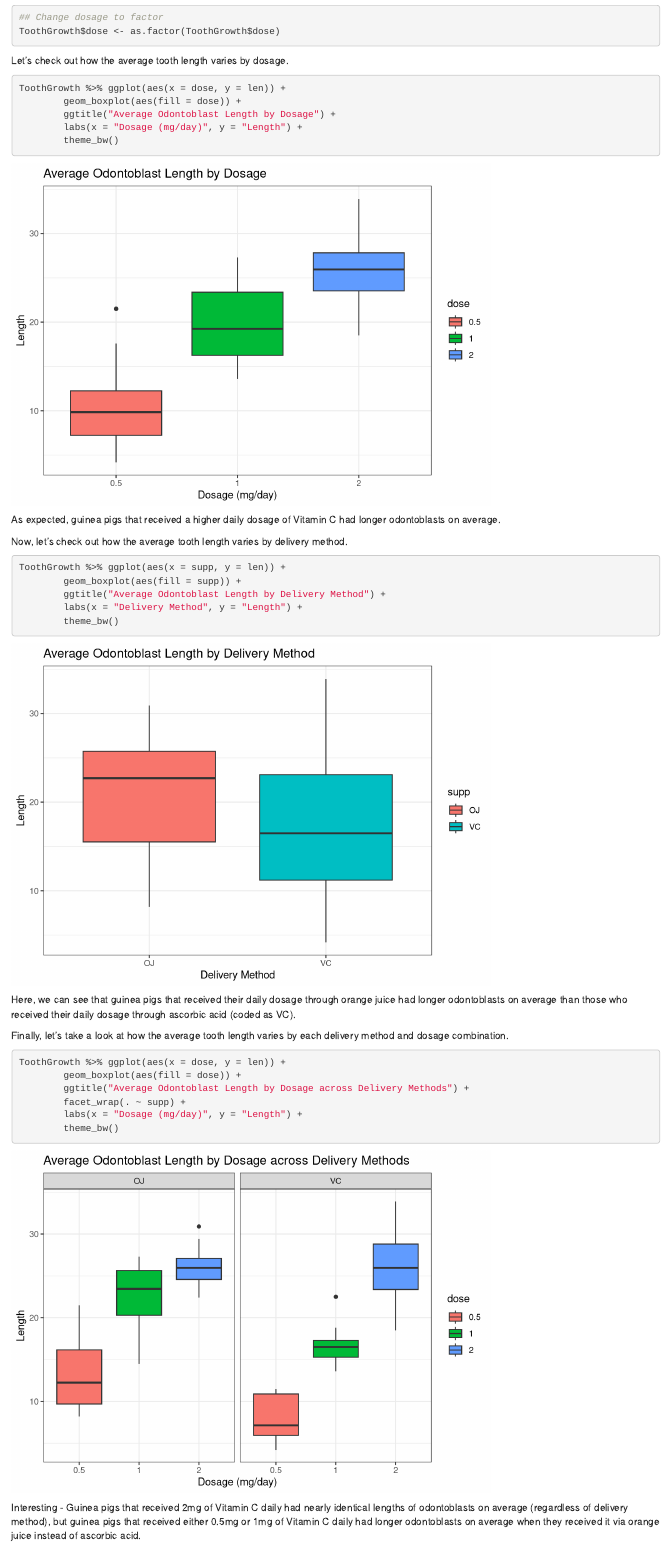
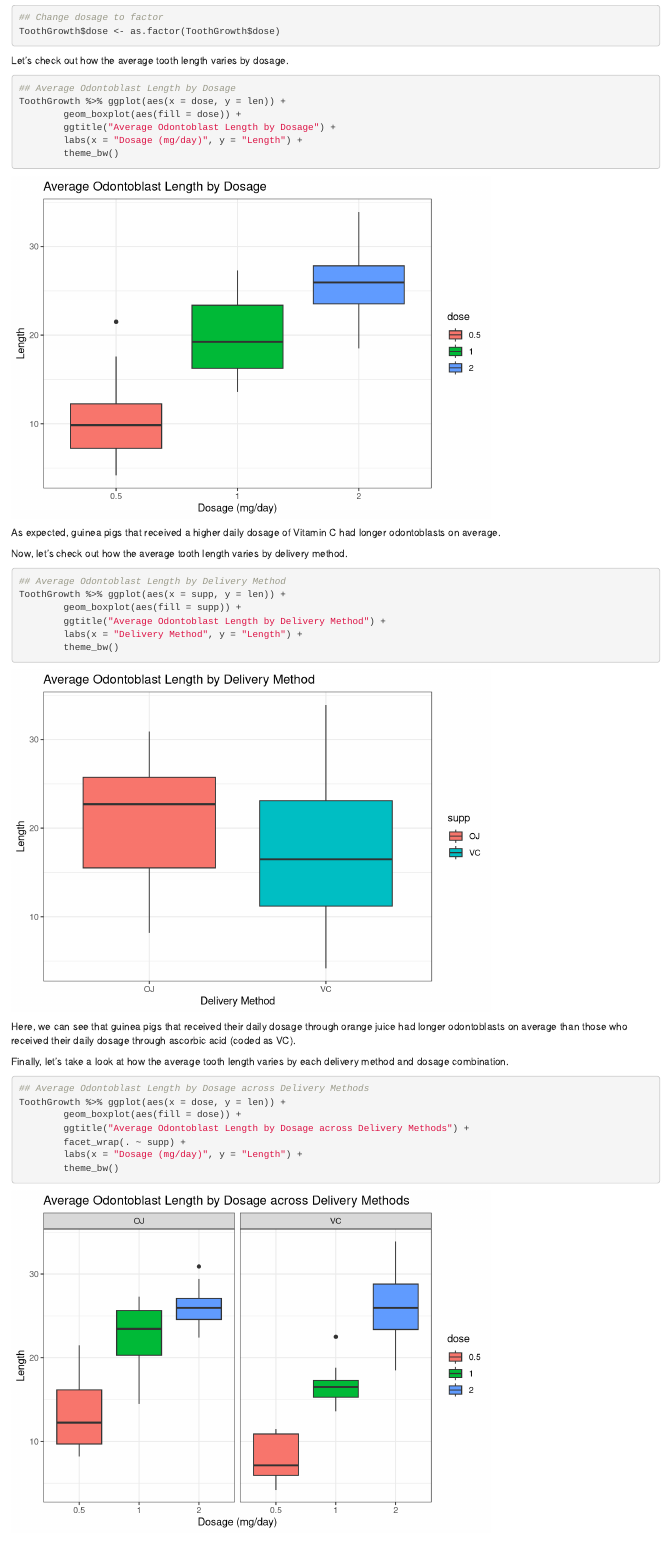
Before and after one commit to kevinroche22/StatisticalInferenceProject, an R Markdown document (SimulationAndInferentialDataAnalysis.Rmd): the page in a window 1100 px wide, from 5820 px down. Rendered offline with R 4.5, knitr and Pandoc, with nearby package versions; drawn as R Markdown's standard HTML page in place of the format the file asks for.

Commit message:
Added commented out code headers in EDA section

````diff
--- a/SimulationAndInferentialDataAnalysis.Rmd
+++ b/SimulationAndInferentialDataAnalysis.Rmd
@@ -189,6 +189,7 @@ ToothGrowth$dose <- as.factor(ToothGrowth$dose)
 Let's check out how the average tooth length varies by dosage.
 
 ```{r}
+## Average Odontoblast Length by Dosage
 ToothGrowth %>% ggplot(aes(x = dose, y = len)) +
         geom_boxplot(aes(fill = dose)) +
         ggtitle("Average Odontoblast Length by Dosage") +
@@ -201,6 +202,7 @@ As expected, guinea pigs that received a higher daily dosage of Vitamin C had lo
 Now, let's check out how the average tooth length varies by delivery method.
 
 ```{r}
+## Average Odontoblast Length by Delivery Method
 ToothGrowth %>% ggplot(aes(x = supp, y = len)) +
         geom_boxplot(aes(fill = supp)) +
         ggtitle("Average Odontoblast Length by Delivery Method") +
@@ -213,6 +215,7 @@ Here, we can see that guinea pigs that received their daily dosage through orang
 Finally, let's take a look at how the average tooth length varies by each delivery method and dosage combination.
 
 ```{r}
+## Average Odontoblast Length by Dosage across Delivery Methods
 ToothGrowth %>% ggplot(aes(x = dose, y = len)) +
         geom_boxplot(aes(fill = dose)) +
         ggtitle("Average Odontoblast Length by Dosage across Delivery Methods") +
````
